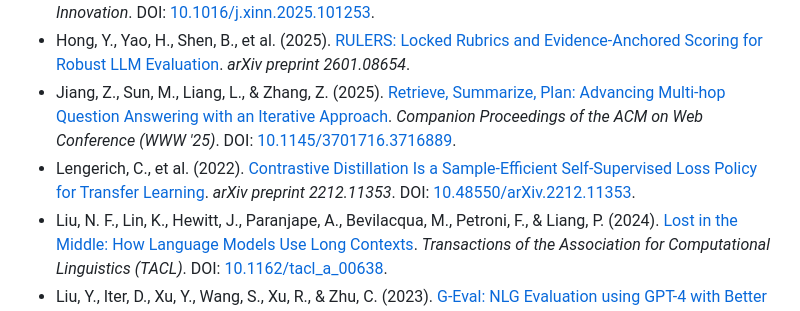
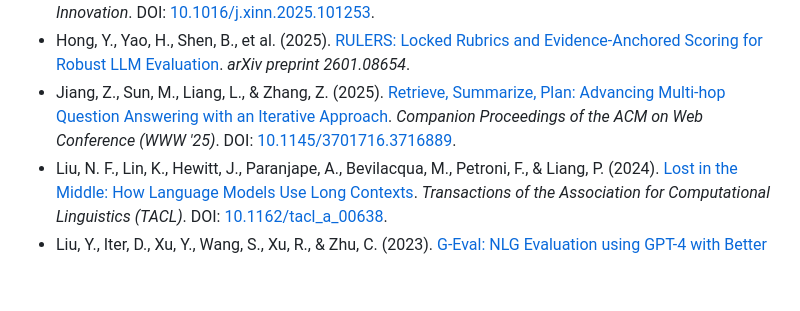
Before and after one commit to khoj-ai/openpaper, a Markdown page: server/evals/paper.md, the part around the change. Drawn GitHub-style; blank space fills up the shorter version.

Commit message:
update references

```diff
--- a/server/evals/paper.md
+++ b/server/evals/paper.md
@@ -177,7 +177,6 @@ We thank Chris Lengerich for his advice on the structure and content of this pap
 - Gu, J., Jiang, X., Shi, Z., Tan, H., Zhai, X., Xu, C., et al. (2025). [A Survey on LLM-as-a-Judge](https://doi.org/10.1016/j.xinn.2025.101253). *The Innovation*. DOI: [10.1016/j.xinn.2025.101253](https://doi.org/10.1016/j.xinn.2025.101253).
 - Hong, Y., Yao, H., Shen, B., et al. (2025). [RULERS: Locked Rubrics and Evidence-Anchored Scoring for Robust LLM Evaluation](https://arxiv.org/abs/2601.08654). *arXiv preprint 2601.08654*.
 - Jiang, Z., Sun, M., Liang, L., & Zhang, Z. (2025). [Retrieve, Summarize, Plan: Advancing Multi-hop Question Answering with an Iterative Approach](https://doi.org/10.1145/3701716.3716889). *Companion Proceedings of the ACM on Web Conference (WWW '25)*. DOI: [10.1145/3701716.3716889](https://doi.org/10.1145/3701716.3716889).
-- Lengerich, C., et al. (2022). [Contrastive Distillation Is a Sample-Efficient Self-Supervised Loss Policy for Transfer Learning](https://arxiv.org/abs/2212.11353). *arXiv preprint 2212.11353*. DOI: [10.48550/arXiv.2212.11353](https://doi.org/10.48550/arXiv.2212.11353).
 - Liu, N. F., Lin, K., Hewitt, J., Paranjape, A., Bevilacqua, M., Petroni, F., & Liang, P. (2024). [Lost in the Middle: How Language Models Use Long Contexts](https://aclanthology.org/2024.tacl-1.9/). *Transactions of the Association for Computational Linguistics (TACL)*. DOI: [10.1162/tacl_a_00638](https://doi.org/10.1162/tacl_a_00638).
 - Liu, Y., Iter, D., Xu, Y., Wang, S., Xu, R., & Zhu, C. (2023). [G-Eval: NLG Evaluation using GPT-4 with Better Human Alignment](https://aclanthology.org/2023.emnlp-main.153/). *EMNLP 2023*. DOI: [10.18653/v1/2023.emnlp-main.153](https://doi.org/10.18653/v1/2023.emnlp-main.153).
 - Lu, P., Mishra, S., Xia, T., Qiu, L., Chang, K.-W., Zhu, S.-C., Tafjord, O., Clark, P., & Kalyan, A. (2022). [Learn to Explain: Multimodal Reasoning via Thought Chains for Science Question Answering](https://proceedings.neurips.cc/paper_files/paper/2022/hash/11332b6b6cf4485b84afadb1352d3a9a-Abstract-Conference.html). *NeurIPS 2022*. DOI: [10.52202/068431-0182](https://doi.org/10.52202/068431-0182).
```
